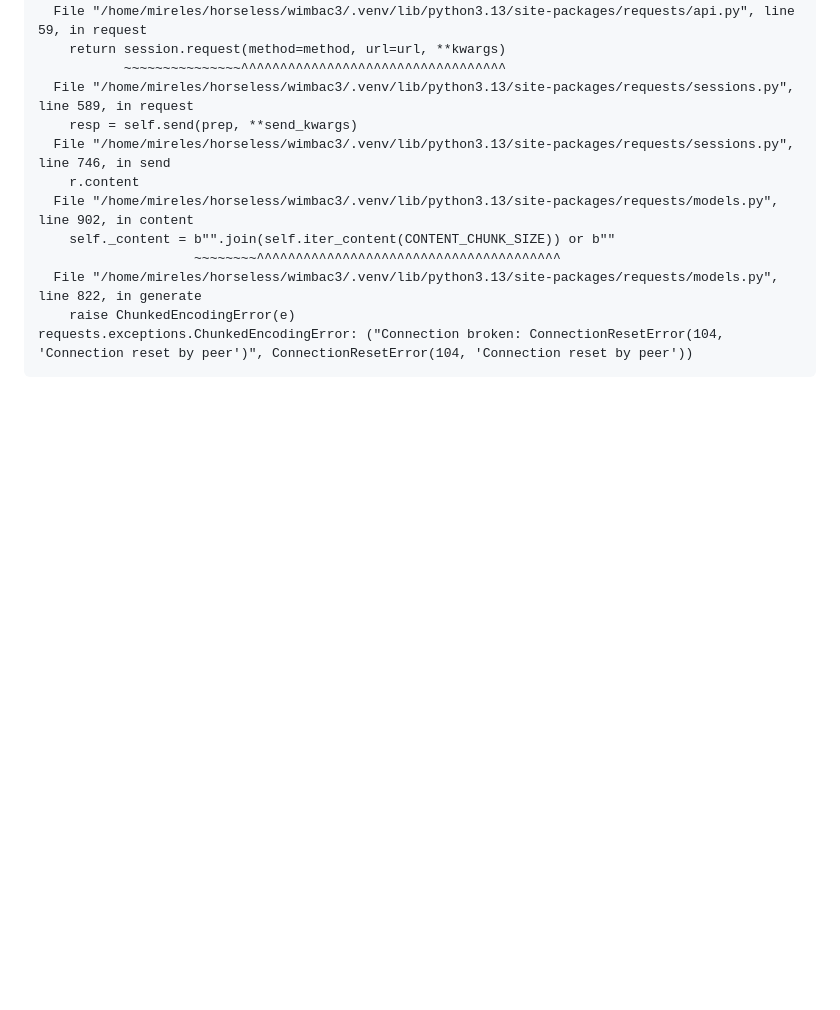
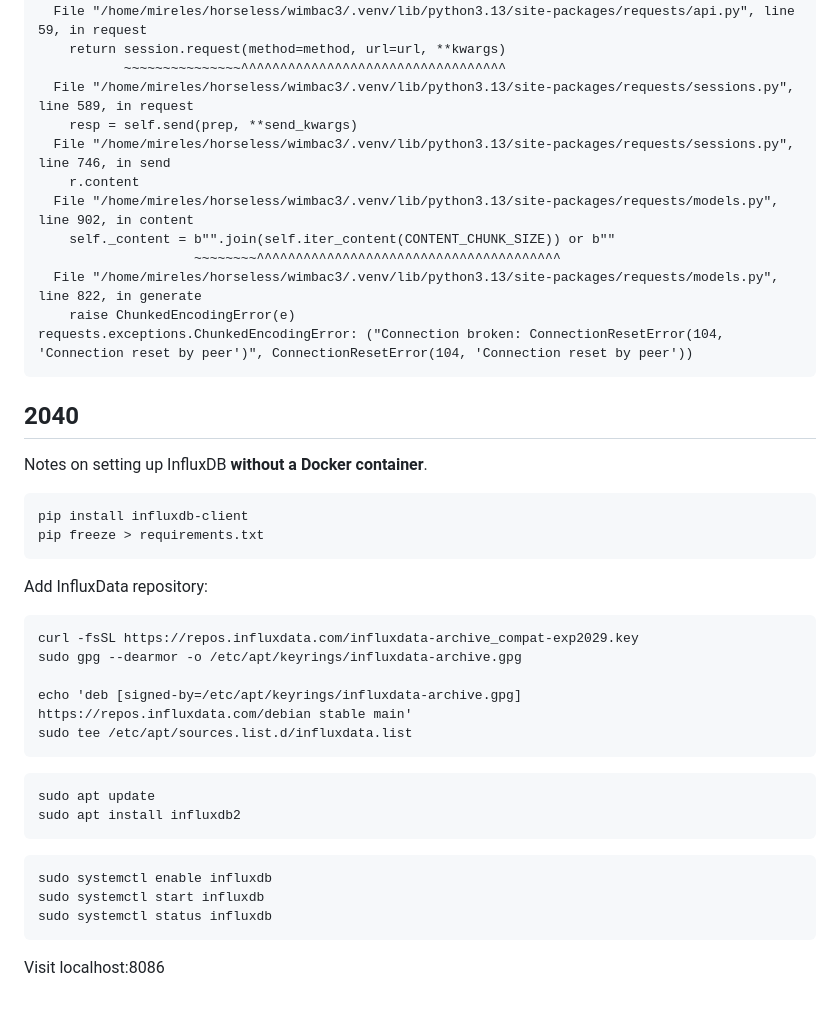
Before and after one commit to horseless-labs/wimbac, a Markdown page: notes.md, the part around the change. Drawn GitHub-style; blank space fills up the shorter version.

Commit message:
Update notes for InfluxDB installation

````diff
--- a/notes.md
+++ b/notes.md
@@ -88,3 +88,34 @@ Traceback (most recent call last):
     raise ChunkedEncodingError(e)
 requests.exceptions.ChunkedEncodingError: ("Connection broken: ConnectionResetError(104, 'Connection reset by peer')", ConnectionResetError(104, 'Connection reset by peer'))
 ```
+
+## 2040
+Notes on setting up InfluxDB **without a Docker container**.
+
+```
+pip install influxdb-client
+pip freeze > requirements.txt
+```
+
+Add InfluxData repository:
+
+```
+curl -fsSL https://repos.influxdata.com/influxdata-archive_compat-exp2029.key
+sudo gpg --dearmor -o /etc/apt/keyrings/influxdata-archive.gpg
+
+echo 'deb [signed-by=/etc/apt/keyrings/influxdata-archive.gpg] https://repos.influxdata.com/debian stable main'
+sudo tee /etc/apt/sources.list.d/influxdata.list
+```
+
+```
+sudo apt update
+sudo apt install influxdb2
+```
+
+```
+sudo systemctl enable influxdb
+sudo systemctl start influxdb
+sudo systemctl status influxdb
+```
+
+Visit localhost:8086
````
